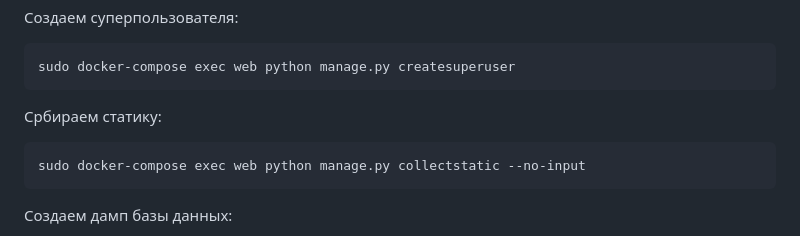
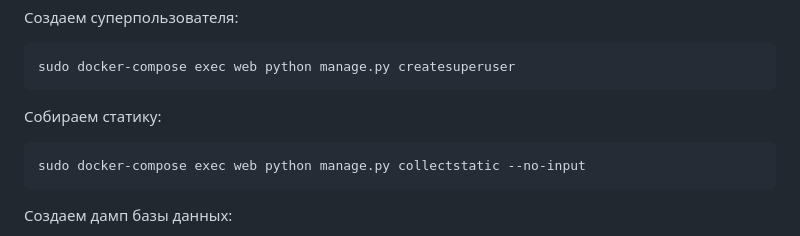
Before and after one commit to QBC1/yamdb_final, a Markdown page: README.md, the part around the change. GitHub-like rendering.

````diff
--- a/README.md
+++ b/README.md
@@ -42,7 +42,7 @@ sudo docker-compose exec web python manage.py migrate
 ```
 sudo docker-compose exec web python manage.py createsuperuser
 ```
-Србираем статику:
+Собираем статику:
 ```
 sudo docker-compose exec web python manage.py collectstatic --no-input
 ```
````
